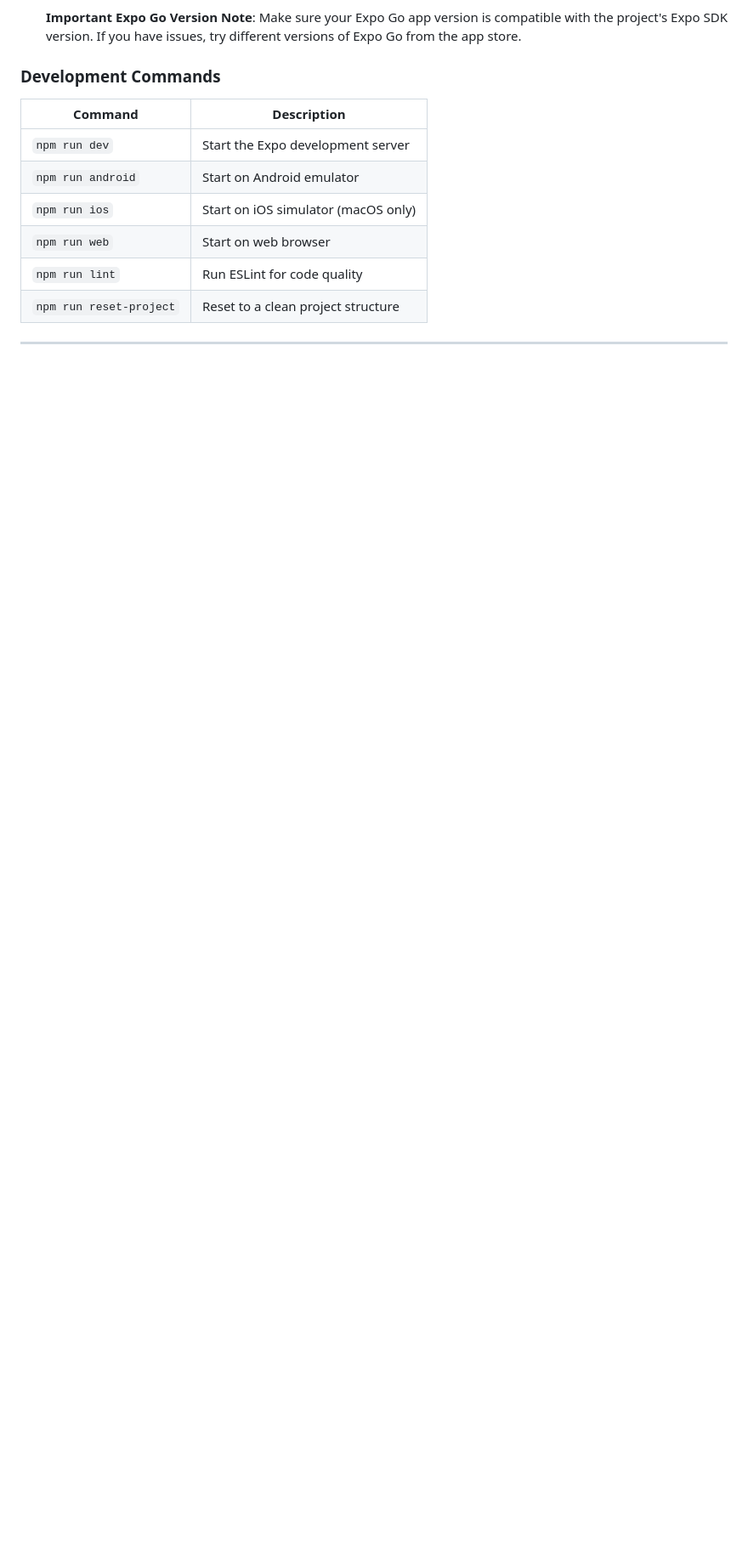
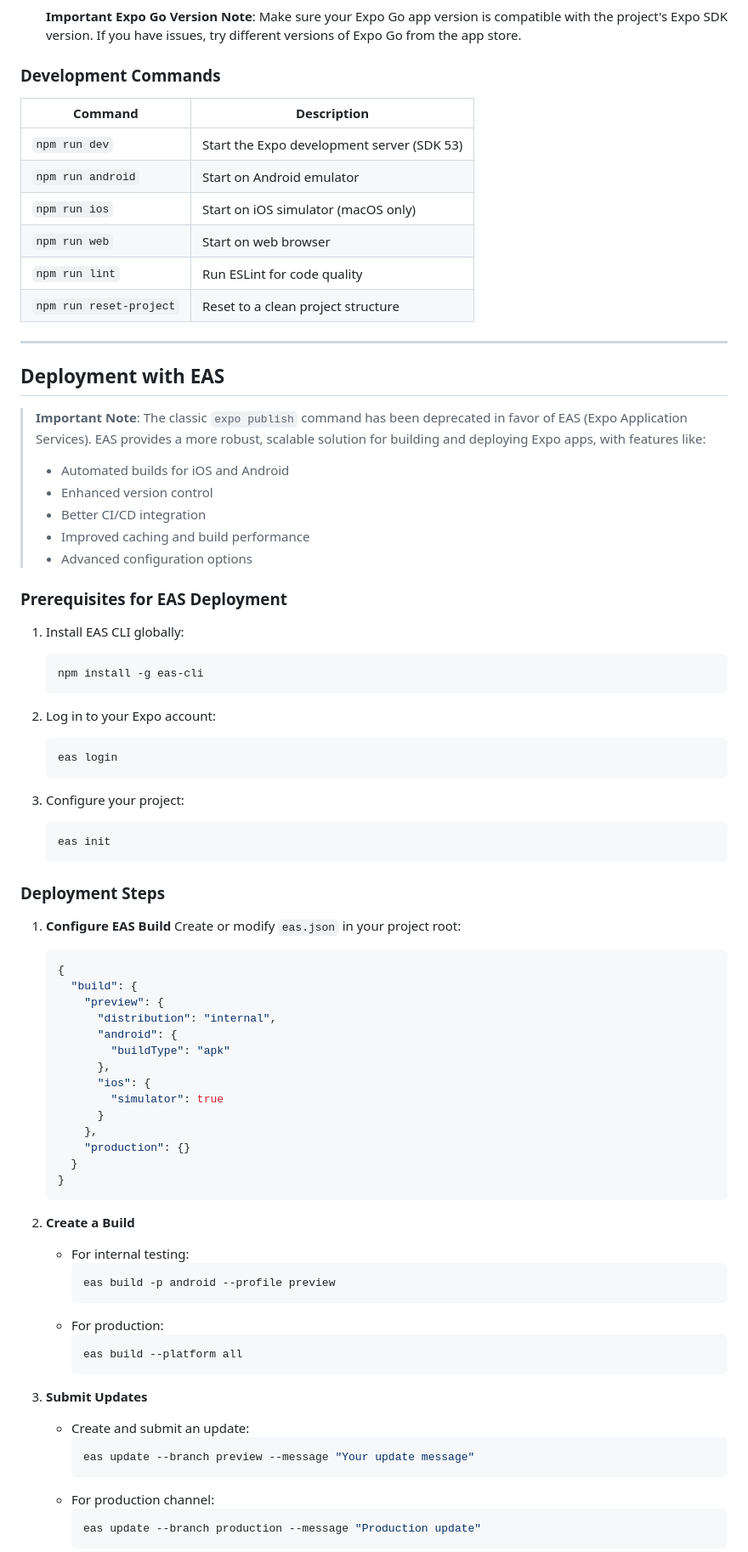
Before and after one commit to Lycan-Xx/natural-wellness-e-commerce, a Markdown page: README.md, the part around one of its changes. Shown at 85% size. Drawn GitHub-style; blank space fills up the shorter version.

````diff
--- a/README.md
+++ b/README.md
@@ -337,7 +356,7 @@ The `AuthContext.tsx` provides a central authentication state that:
 
 | Command | Description |
 |---------|-------------|
-| `npm run dev` | Start the Expo development server |
+| `npm run dev` | Start the Expo development server (SDK 53) |
 | `npm run android` | Start on Android emulator |
 | `npm run ios` | Start on iOS simulator (macOS only) |
 | `npm run web` | Start on web browser |
@@ -345,3 +364,71 @@ The `AuthContext.tsx` provides a central authentication state that:
 | `npm run reset-project` | Reset to a clean project structure |
 
 ---
+
+## Deployment with EAS
+
+> **Important Note**: The classic `expo publish` command has been deprecated in favor of EAS (Expo Application Services). EAS provides a more robust, scalable solution for building and deploying Expo apps, with features like:
+> - Automated builds for iOS and Android
+> - Enhanced version control
+> - Better CI/CD integration
+> - Improved caching and build performance
+> - Advanced configuration options
+
+### Prerequisites for EAS Deployment
+
+1. Install EAS CLI globally:
+   ```bash
+   npm install -g eas-cli
+   ```
+
+2. Log in to your Expo account:
+   ```bash
+   eas login
+   ```
+
+3. Configure your project:
+   ```bash
+   eas init
+   ```
+
+### Deployment Steps
+
+1. **Configure EAS Build**
+   Create or modify `eas.json` in your project root:
+   ```json
+   {
+     "build": {
+       "preview": {
+         "distribution": "internal",
+         "android": {
+           "buildType": "apk"
+         },
+         "ios": {
+           "simulator": true
+         }
+       },
+       "production": {}
+     }
+   }
+   ```
+
+2. **Create a Build**
+   - For internal testing:
+     ```bash
+     eas build -p android --profile preview
+     ```
+   - For production:
+     ```bash
+     eas build --platform all
+     ```
+
+3. **Submit Updates**
+   - Create and submit an update:
+     ```bash
+     eas update --branch preview --message "Your update message"
+     ```
+   - For production channel:
+     ```bash
+     eas update --branch production --message "Production update"
+     ```
+
````
Also changed, not shown: other parts of README.md (+36 -3 lines).
